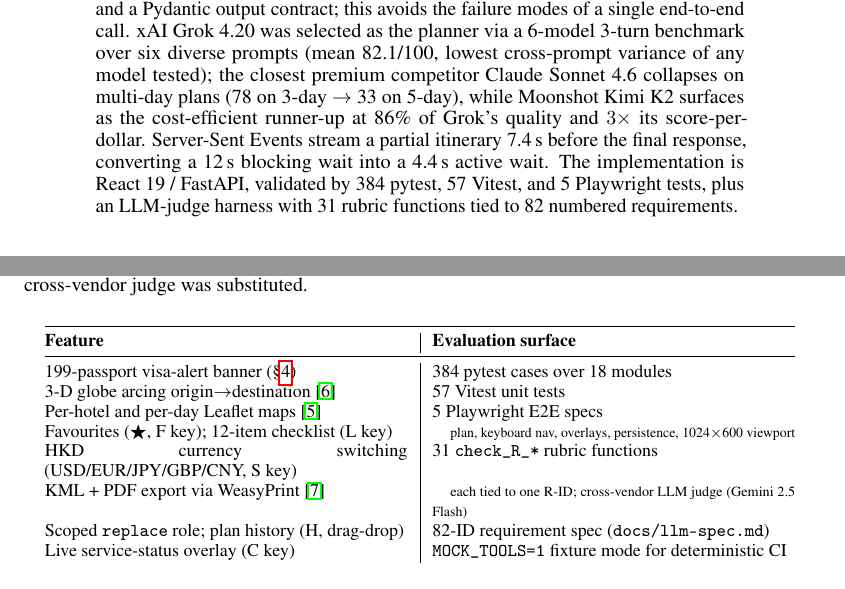
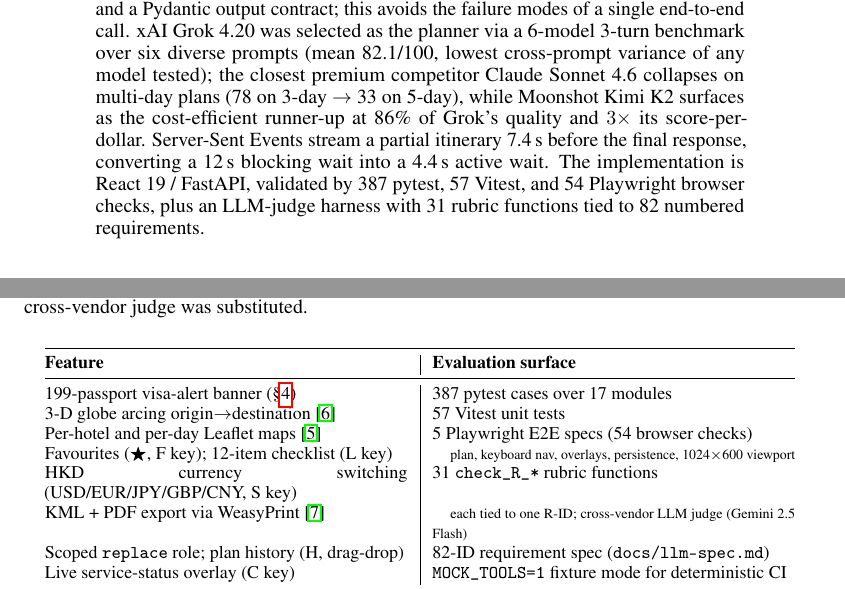
Before and after one commit to happychau0v0/CSCI3280-travel-agent, a LaTeX paper (docs/final-report/main.tex): two parts of pages 1 and 5 of 6, joined at a grey line, cut so that both start at the same text. Compiled offline with pdfLaTeX.

Commit message:
docs: refresh final verification details

```diff
--- a/docs/final-report/main.tex
+++ b/docs/final-report/main.tex
@@ -58,7 +58,7 @@ cost-efficient runner-up at 86\% of Grok's quality and $3\times$ its
 score-per-dollar. Server-Sent Events stream a partial itinerary
 7.4\,s before the final response, converting a 12\,s blocking wait
 into a 4.4\,s active wait. The implementation is React~19 / FastAPI,
-validated by 384~pytest, 57~Vitest, and 5~Playwright tests, plus an
+validated by 387~pytest, 57~Vitest, and 54~Playwright browser checks, plus an
 LLM-judge harness with 31 rubric functions tied to 82 numbered
 requirements.
 \end{abstract}
@@ -379,11 +379,11 @@ leniently, so a cross-vendor judge was substituted.
 \textbf{Feature} & \textbf{Evaluation surface}\\
 \midrule
 199-passport visa-alert banner (\S\ref{sec:visa}) &
-  384 pytest cases over 18 modules \\
+  387 pytest cases over 17 modules \\
 3-D globe arcing origin$\to$destination~\cite{rgg} &
   57 Vitest unit tests \\
 Per-hotel and per-day Leaflet maps~\cite{leaflet} &
-  5 Playwright E2E specs \\
+  5 Playwright E2E specs (54 browser checks) \\
 Favourites ($\bigstar$, F~key); 12-item checklist (L~key) &
   \quad{\scriptsize plan, keyboard nav, overlays, persistence, 1024$\times$600 viewport} \\
 HKD currency switching (USD/EUR/JPY/GBP/CNY, S~key) &
```
Also changed, not shown: CONTRIBUTING.md (+1 -1 lines), README.md, docs/final-report/main.pdf.
